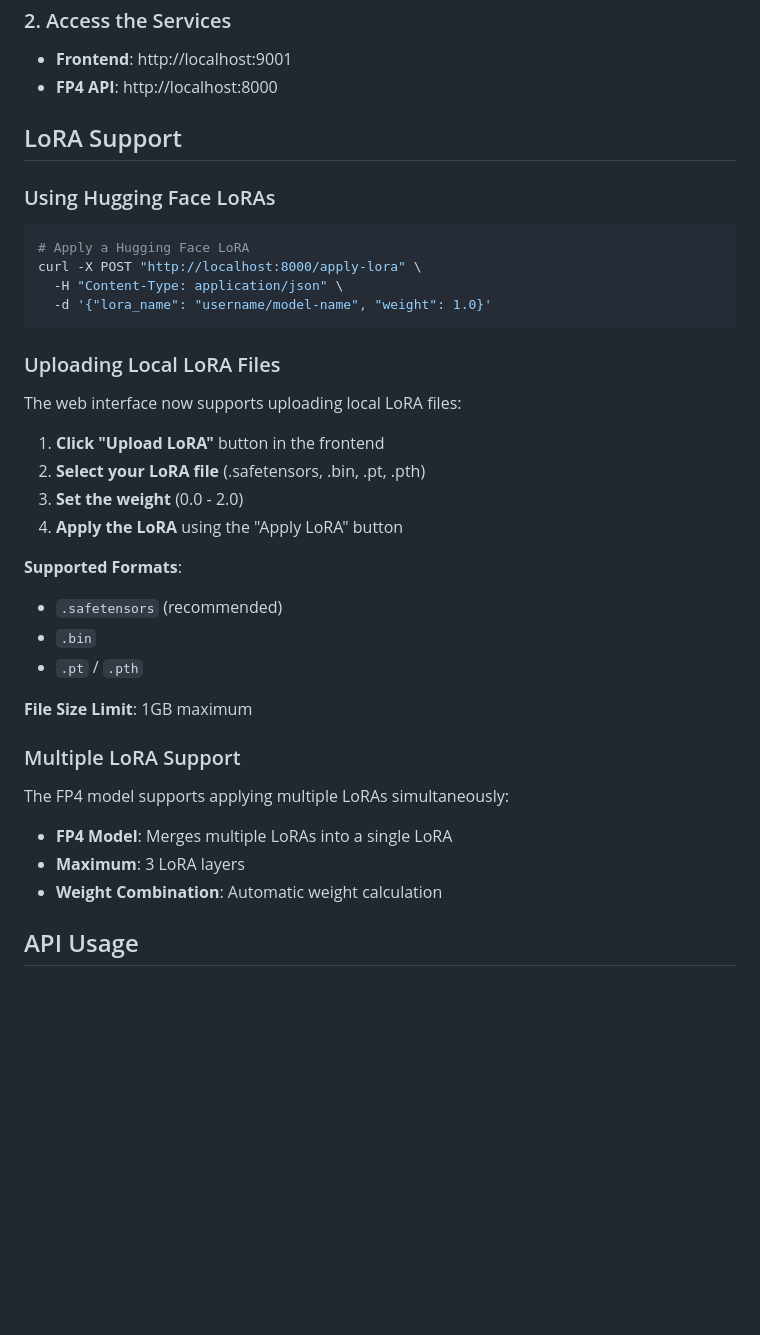
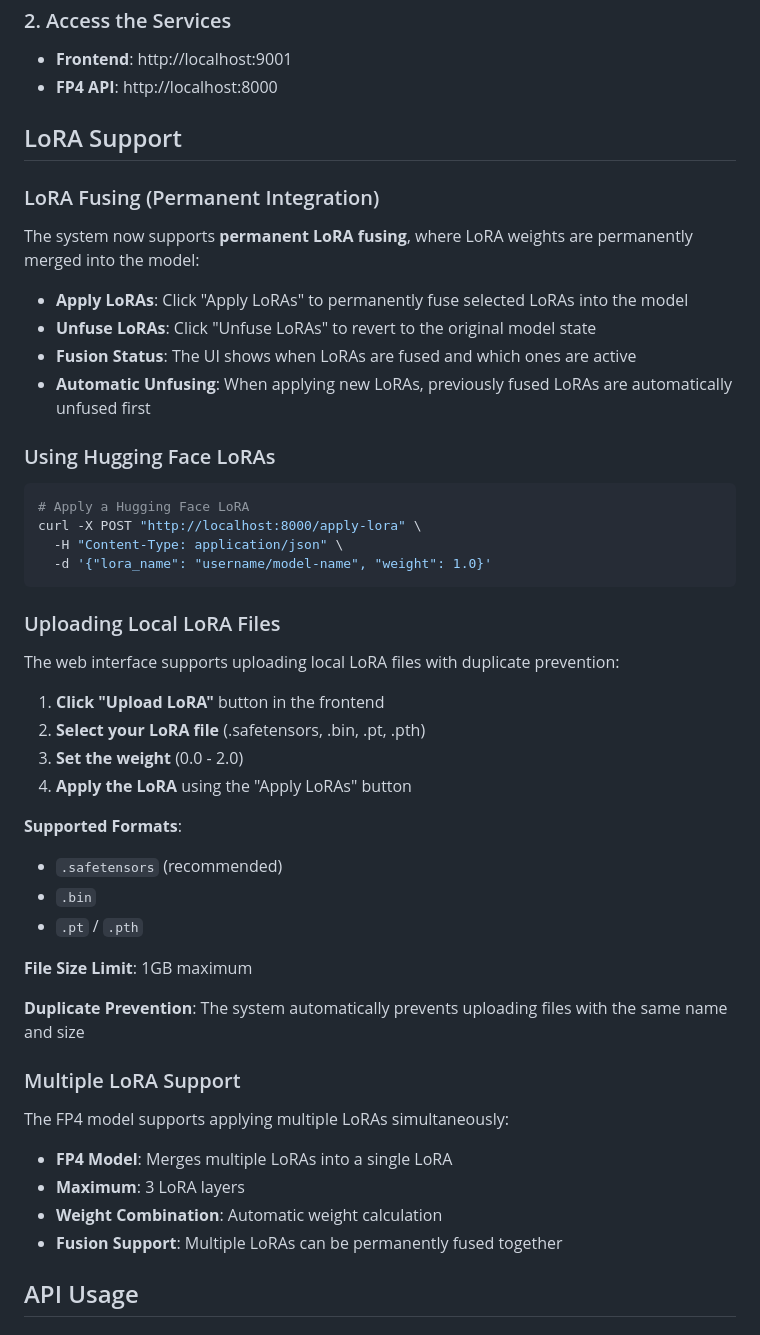
Before and after one commit to tyrionhuu/flux_api, a Markdown page: README.md, the part around the change printed below. Rendered like a GitHub page; blank space fills up the shorter version.

````diff
--- a/README.md
+++ b/README.md
@@ -77,6 +77,15 @@ cd frontend && python -m http.server 9001
 
 ## LoRA Support
 
+### LoRA Fusing (Permanent Integration)
+
+The system now supports **permanent LoRA fusing**, where LoRA weights are permanently merged into the model:
+
+- **Apply LoRAs**: Click "Apply LoRAs" to permanently fuse selected LoRAs into the model
+- **Unfuse LoRAs**: Click "Unfuse LoRAs" to revert to the original model state
+- **Fusion Status**: The UI shows when LoRAs are fused and which ones are active
+- **Automatic Unfusing**: When applying new LoRAs, previously fused LoRAs are automatically unfused first
+
 ### Using Hugging Face LoRAs
 
 ```bash
@@ -88,12 +97,12 @@ curl -X POST "http://localhost:8000/apply-lora" \
 
 ### Uploading Local LoRA Files
 
-The web interface now supports uploading local LoRA files:
+The web interface supports uploading local LoRA files with duplicate prevention:
 
 1. **Click "Upload LoRA"** button in the frontend
 2. **Select your LoRA file** (.safetensors, .bin, .pt, .pth)
 3. **Set the weight** (0.0 - 2.0)
-4. **Apply the LoRA** using the "Apply LoRA" button
+4. **Apply the LoRA** using the "Apply LoRAs" button
 
 **Supported Formats**:
 - `.safetensors` (recommended)
@@ -102,6 +111,8 @@ The web interface now supports uploading local LoRA files:
 
 **File Size Limit**: 1GB maximum
 
+**Duplicate Prevention**: The system automatically prevents uploading files with the same name and size
+
 ### Multiple LoRA Support
 
 The FP4 model supports applying multiple LoRAs simultaneously:
@@ -109,6 +120,7 @@ The FP4 model supports applying multiple LoRAs simultaneously:
 - **FP4 Model**: Merges multiple LoRAs into a single LoRA
 - **Maximum**: 3 LoRA layers
 - **Weight Combination**: Automatic weight calculation
+- **Fusion Support**: Multiple LoRAs can be permanently fused together
 
 ## API Usage
 
````
Also changed, not shown: other parts of README.md (+31 -0 lines).
